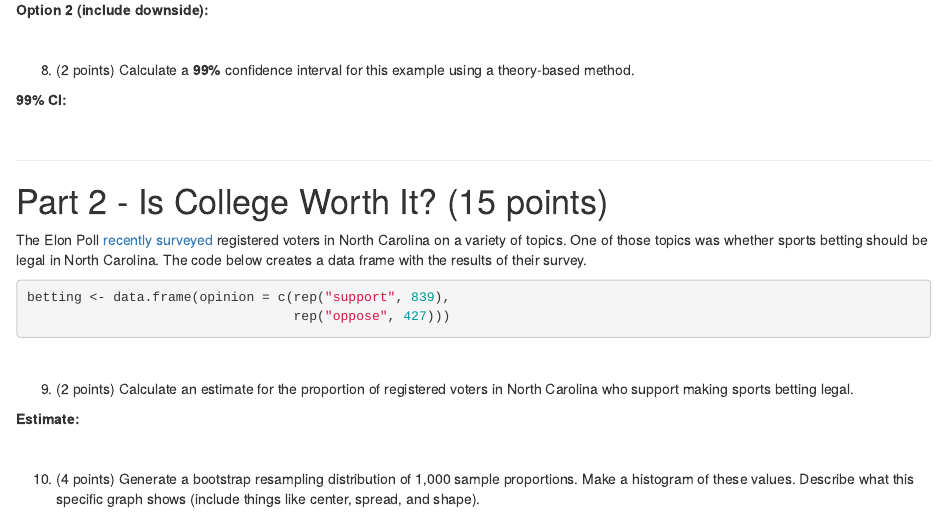
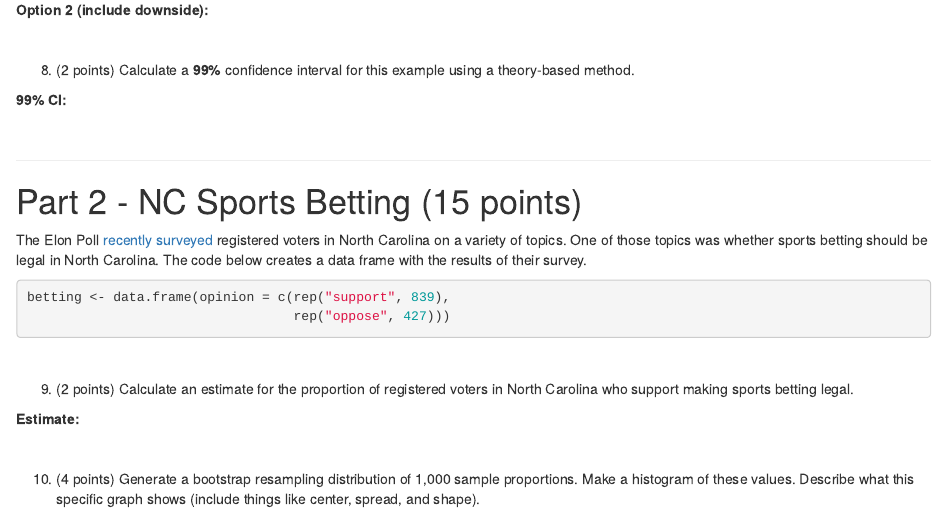
Before and after one commit to vank-stats/STS2300-Spring2024, an R Markdown document (HW4.Rmd): the page in a window 1100 px wide, from 1450 px down. Rendered offline with R 4.5, knitr and Pandoc, with nearby package versions.

Commit message:
Fixed a typo in homework 4

```diff
--- a/HW4.Rmd
+++ b/HW4.Rmd
@@ -113,7 +113,7 @@ $\bar{x}$ =
 ---
 
 
-# Part 2 - Is College Worth It? (15 points)
+# Part 2 - NC Sports Betting (15 points)
 
 The Elon Poll [recently surveyed](https://eloncdn.blob.core.windows.net/eu3/sites/819/2023/06/Elon-Poll-Report-061423.pdf) registered voters in North Carolina on a variety of topics. One of those topics was whether sports betting should be legal in North Carolina. The code below creates a data frame with the results of their survey.
 
```
